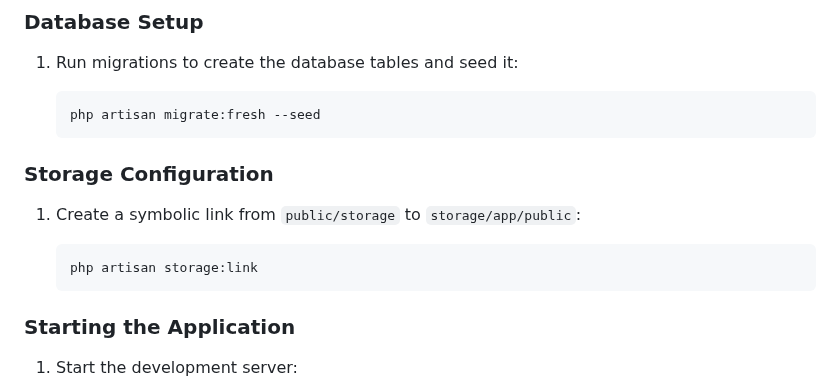
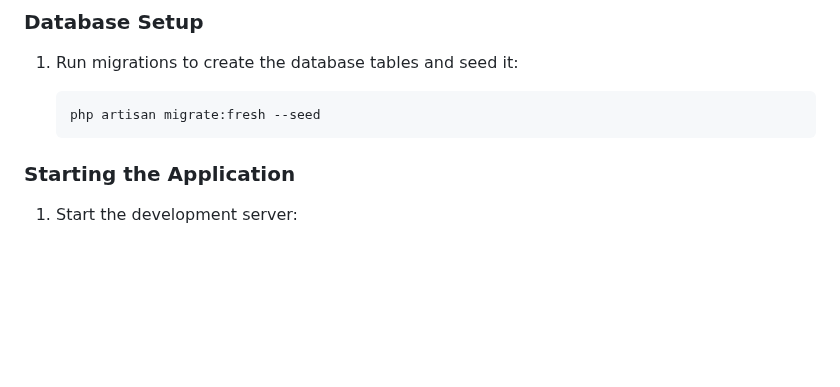
Before and after one commit to mostafa123c/Advanced-Real-Time-Sales-Analytics-System, a Markdown page: README.md, the part around the change. GitHub-like rendering; blank space fills up the shorter version.

````diff
--- a/README.md
+++ b/README.md
@@ -150,15 +150,6 @@ The system uses Pusher for real-time updates:
     ```bash
     php artisan migrate:fresh --seed
     ```
-
-### Storage Configuration
-
-1. Create a symbolic link from `public/storage` to `storage/app/public`:
-
-    ```bash
-    php artisan storage:link
-    ```
-
 ### Starting the Application
 
 1. Start the development server:
````
